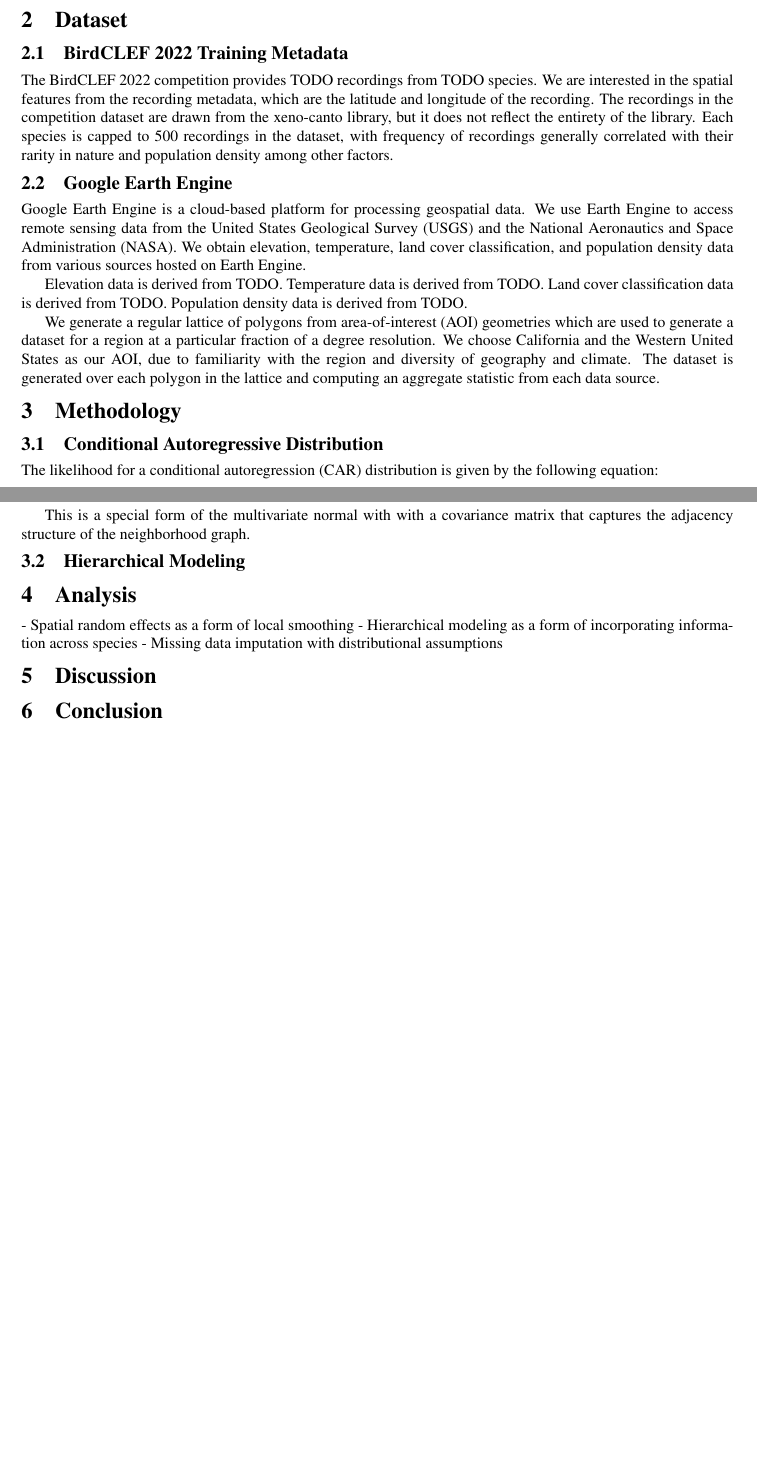
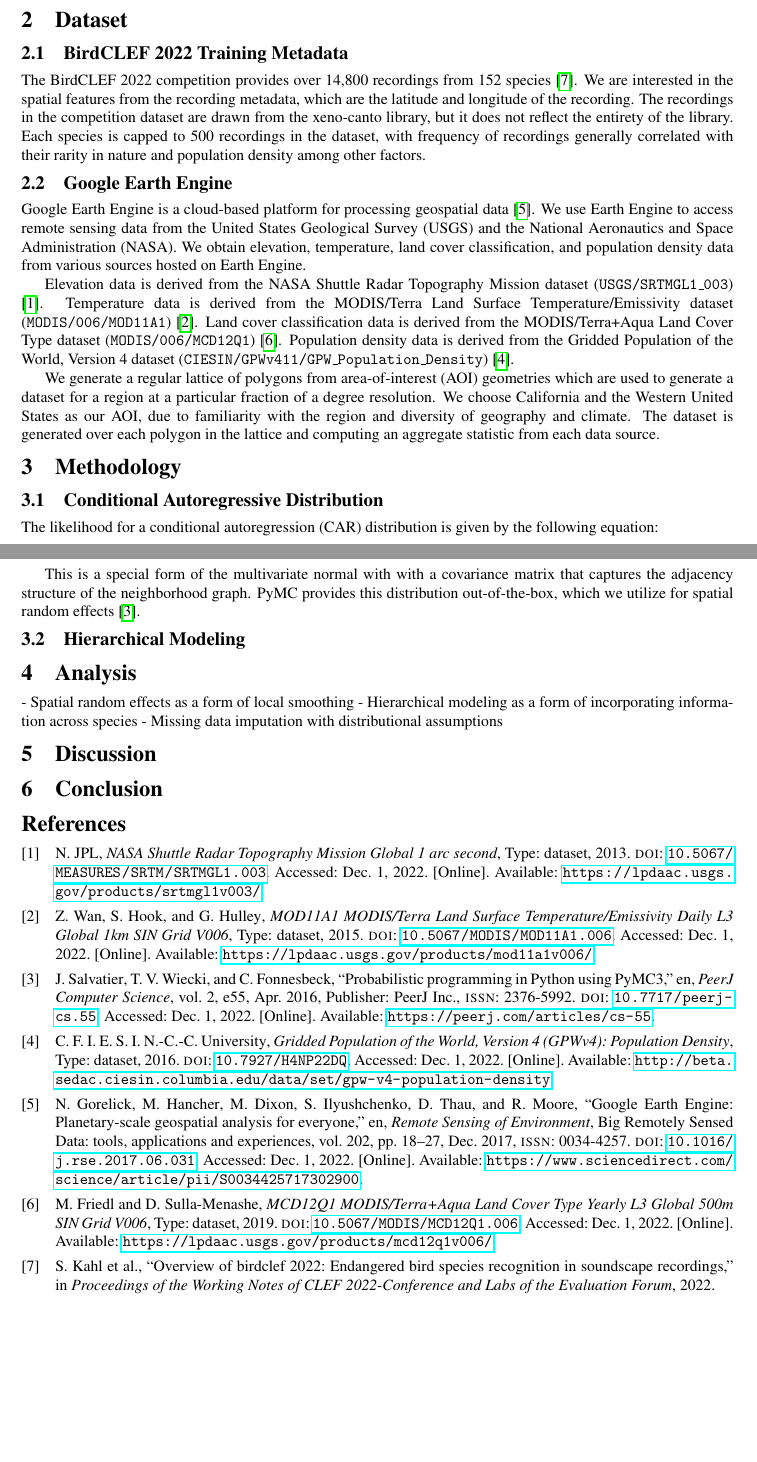
Before and after one commit to acmiyaguchi/iyse4620-birdcall-distributions, a LaTeX paper (report/report.tex, which reads report/citation.bib): two parts of pages 1 and 2 of 2, joined at a grey line, cut so that both start at the same text, the shorter picture padded with empty space. Compiled offline with pdfLaTeX.

Commit message:
Add bibliography and cite most of the sources for google earth engine

```diff
--- /dev/null
+++ b/report/citation.bib
@@ -0,0 +1,8 @@
+@inproceedings{kahl2022overview,
+  title={Overview of BirdCLEF 2022: Endangered bird species recognition in soundscape recordings},
+  author={Kahl, Stefan and Navine, Amanda and Denton, Tom and Klinck, Holger and Hart, Patrick and Glotin, Herv{\'e} and Go{\"e}au, Herv{\'e} and Vellinga, Willem-Pier and Planqu{\'e}, Robert and Joly, Alexis},
+  booktitle={Proceedings of the Working Notes of CLEF 2022-Conference and Labs of the Evaluation Forum},
+  year={2022}
+}
+
+@article{duncan2019developing,
@@ -0,0 +25 @@
+	language = {en},
@@ -0,0 +31,5 @@
+@misc{gpwv4,
+	title = {Gridded {Population} of the {World}, {Version} 4 ({GPWv4}): {Population} {Density}},
+	copyright = {This work is licensed under the Creative Commons Attribution 4.0 International License (https://creativecommons.org/licenses/by/4.0). Users are free to use, copy, distribute, transmit, and adapt the work for commercial and non-commercial purposes, without restriction, as long as clear attribution of the source is provided.},
+	shorttitle = {Gridded {Population} of the {World}, {Version} 4 ({GPWv4})},
+	url = {http://beta.sedac.ciesin.columbia.edu/data/set/gpw-v4-population-density},
@@ -0,0 +40,9 @@
+	year = {2016},
+	doi = {10.7927/H4NP22DQ},
+	note = {Type: dataset},
+	keywords = {population},
+}
+
+@misc{nasa_srtmg,
+	title = {{NASA} {Shuttle} {Radar} {Topography} {Mission} {Global} 1 arc second},
+	url = {https://lpdaac.usgs.gov/products/srtmgl1v003/},
@@ -0,0 +52,8 @@
+	year = {2013},
+	doi = {10.5067/MEASURES/SRTM/SRTMGL1.003},
+	note = {Type: dataset},
+}
+
+@misc{wan_zhengming_mod11a1_2015,
+	title = {{MOD11A1} {MODIS}/{Terra} {Land} {Surface} {Temperature}/{Emissivity} {Daily} {L3} {Global} 1km {SIN} {Grid} {V006}},
+	url = {https://lpdaac.usgs.gov/products/mod11a1v006/},
@@ -0,0 +63,8 @@
+	year = {2015},
+	doi = {10.5067/MODIS/MOD11A1.006},
+	note = {Type: dataset},
+}
+
+@misc{friedl_mark_mcd12q1_2019,
+	title = {{MCD12Q1} {MODIS}/{Terra}+{Aqua} {Land} {Cover} {Type} {Yearly} {L3} {Global} 500m {SIN} {Grid} {V006}},
+	url = {https://lpdaac.usgs.gov/products/mcd12q1v006/},
@@ -0,0 +74,20 @@
+	year = {2019},
+	doi = {10.5067/MODIS/MCD12Q1.006},
+	note = {Type: dataset},
+}
+
+@article{gorelick_google_2017,
+	series = {Big {Remotely} {Sensed} {Data}: tools, applications and experiences},
+	title = {Google {Earth} {Engine}: {Planetary}-scale geospatial analysis for everyone},
+	volume = {202},
+	issn = {0034-4257},
+	shorttitle = {Google {Earth} {Engine}},
+	url = {https://www.sciencedirect.com/science/article/pii/S0034425717302900},
+	doi = {10.1016/j.rse.2017.06.031},
+	abstract = {Google Earth Engine is a cloud-based platform for planetary-scale geospatial analysis that brings Google's massive computational capabilities to bear on a variety of high-impact societal issues including deforestation, drought, disaster, disease, food security, water management, climate monitoring and environmental protection. It is unique in the field as an integrated platform designed to empower not only traditional remote sensing scientists, but also a much wider audience that lacks the technical capacity needed to utilize traditional supercomputers or large-scale commodity cloud computing resources.},
+	language = {en},
+	urldate = {2022-12-01},
+	journal = {Remote Sensing of Environment},
+	author = {Gorelick, Noel and Hancher, Matt and Dixon, Mike and Ilyushchenko, Simon and Thau, David and Moore, Rebecca},
+	month = dec,
+	year = {2017},
@@ -0,0 +107,7 @@
+	title = {Probabilistic programming in {Python} using {PyMC3}},
+	volume = {2},
+	issn = {2376-5992},
+	url = {https://peerj.com/articles/cs-55},
+	doi = {10.7717/peerj-cs.55},
+	abstract = {Probabilistic programming allows for automatic Bayesian inference on user-defined probabilistic models. Recent advances in Markov chain Monte Carlo (MCMC) sampling allow inference on increasingly complex models. This class of MCMC, known as Hamiltonian Monte Carlo, requires gradient information which is often not readily available. PyMC3 is a new open source probabilistic programming framework written in Python that uses Theano to compute gradients via automatic differentiation as well as compile probabilistic programs on-the-fly to C for increased speed. Contrary to other probabilistic programming languages, PyMC3 allows model specification directly in Python code. The lack of a domain specific language allows for great flexibility and direct interaction with the model. This paper is a tutorial-style introduction to this software package.},
+	language = {en},
@@ -0,0 +117,4 @@
+	month = apr,
+	year = {2016},
+	note = {Publisher: PeerJ Inc.},
+	pages = {e55},
--- a/report/report.tex
+++ b/report/report.tex
@@ -1,18 +1,13 @@
 \documentclass[notitlepage]{article}
 %twocolumn for two columns saves space
 
+\usepackage{amsmath}
 \usepackage{fullpage}
 \usepackage{graphicx}
 \usepackage{hyperref}
 \usepackage{subcaption}
 \usepackage{amsfonts}
-\usepackage{siunitx}
-\usepackage[ruled,vlined]{algorithm2e}
 \usepackage{booktabs}
-
-% https://tex.stackexchange.com/questions/6850/table-and-figure-side-by-side-with-independent-captions
-\usepackage{floatrow}
-\newfloatcommand{capbtabbox}{table}[][\FBwidth]
 
 % space saving
 \usepackage[text={16cm,24cm}]{geometry}
@@ -22,6 +17,8 @@
 \usepackage[backend=biber,style=ieee,sorting=ynt]{biblatex}
 \bibliography{citation}
 
+% https://tex.stackexchange.com/questions/111948/what-is-a-overfull-hbox-9-89561pt-too-wide
+\sloppy
 
 \title{BirdCLEF Birdcall Distribution Maps}
 
@@ -55,21 +51,21 @@ The competition hosts provide a training dataset derived from xeno-canto, a crow
 \section{Dataset}
 \subsection{BirdCLEF 2022 Training Metadata}
 
-The BirdCLEF 2022 competition provides TODO recordings from TODO species.
+The BirdCLEF 2022 competition provides over 14,800 recordings from 152 species \cite{kahl2022overview}.
 We are interested in the spatial features from the recording metadata, which are the latitude and longitude of the recording.
 The recordings in the competition dataset are drawn from the xeno-canto library, but it does not reflect the entirety of the library.
 Each species is capped to 500 recordings in the dataset, with frequency of recordings generally correlated with their rarity in nature and population density among other factors.
 
 \subsection{Google Earth Engine}
 
-Google Earth Engine is a cloud-based platform for processing geospatial data.
+Google Earth Engine is a cloud-based platform for processing geospatial data \cite{gorelick_google_2017}.
 We use Earth Engine to access remote sensing data from the United States Geological Survey (USGS) and the National Aeronautics and Space Administration (NASA).
 We obtain elevation, temperature, land cover classification, and population density data from various sources hosted on Earth Engine.
 
-Elevation data is derived from TODO.
-Temperature data is derived from TODO.
-Land cover classification data is derived from TODO.
-Population density data is derived from TODO.
+Elevation data is derived from the NASA Shuttle Radar Topography Mission dataset (\texttt{USGS/SRTMGL1\_003}) \cite{nasa_srtmg}.
+Temperature data is derived from the MODIS/Terra Land Surface Temperature/Emissivity dataset (\texttt{MODIS/006/MOD11A1}) \cite{wan_zhengming_mod11a1_2015}.
+Land cover classification data is derived from the MODIS/Terra+Aqua Land Cover Type dataset (\texttt{MODIS/006/MCD12Q1}) \cite{friedl_mark_mcd12q1_2019}.
+Population density data is derived from the Gridded Population of the World, Version 4 dataset (\texttt{CIESIN/GPWv411/GPW\_Population\_Density}) \cite{gpwv4}.
 
 We generate a regular lattice of polygons from area-of-interest (AOI) geometries which are used to generate a dataset for a region at a particular fraction of a degree resolution.
 We choose California and the Western United States as our AOI, due to familiarity with the region and diversity of geography and climate.
@@ -100,6 +96,8 @@ where
 
 
 This is a special form of the multivariate normal with with a covariance matrix that captures the adjacency structure of the neighborhood graph.
+PyMC provides this distribution out-of-the-box, which we utilize for spatial random effects \cite{salvatier_probabilistic_2016}.
+
 
 \subsection{Hierarchical Modeling}
 
```
Also changed, not shown: report/citation.bib (68 more changed lines), report/report.tex (1 more changed lines).
